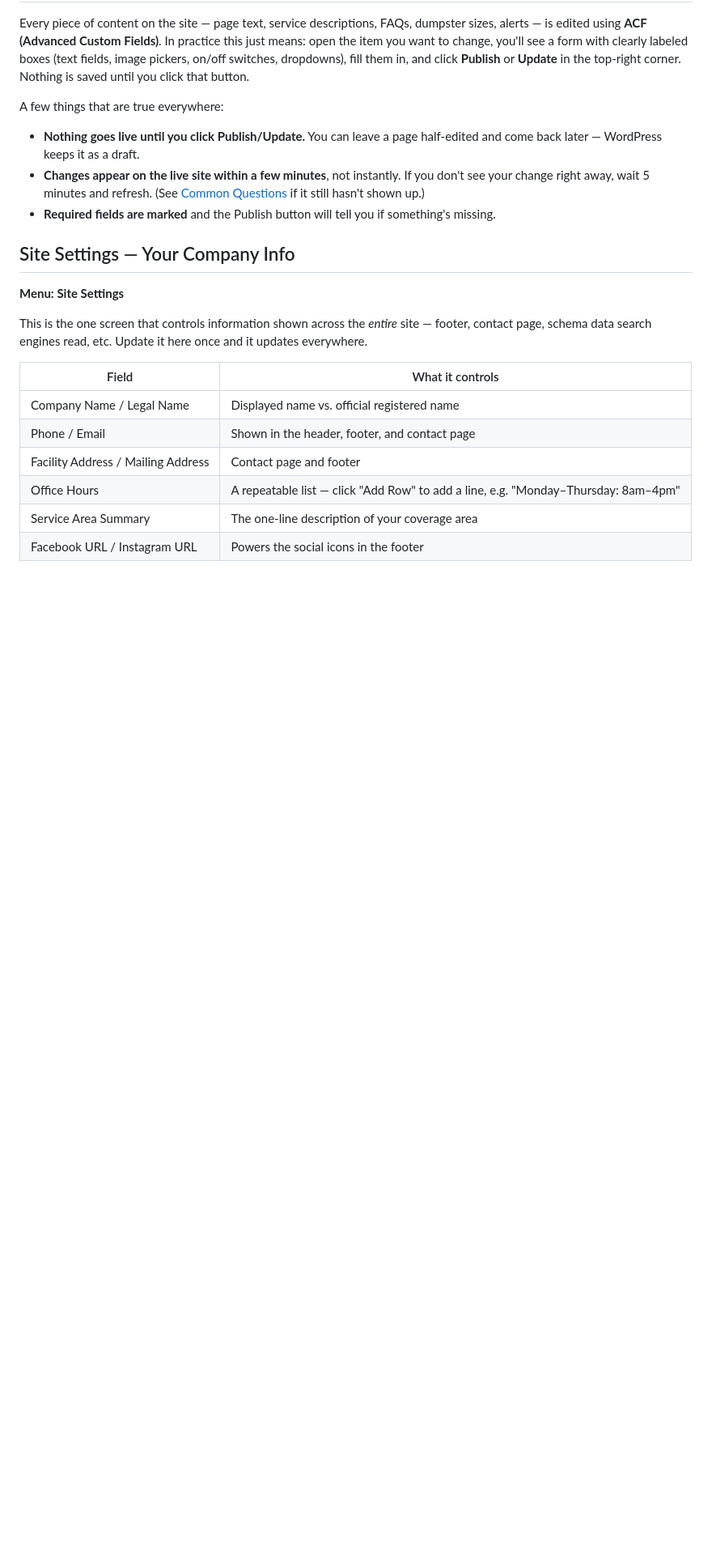
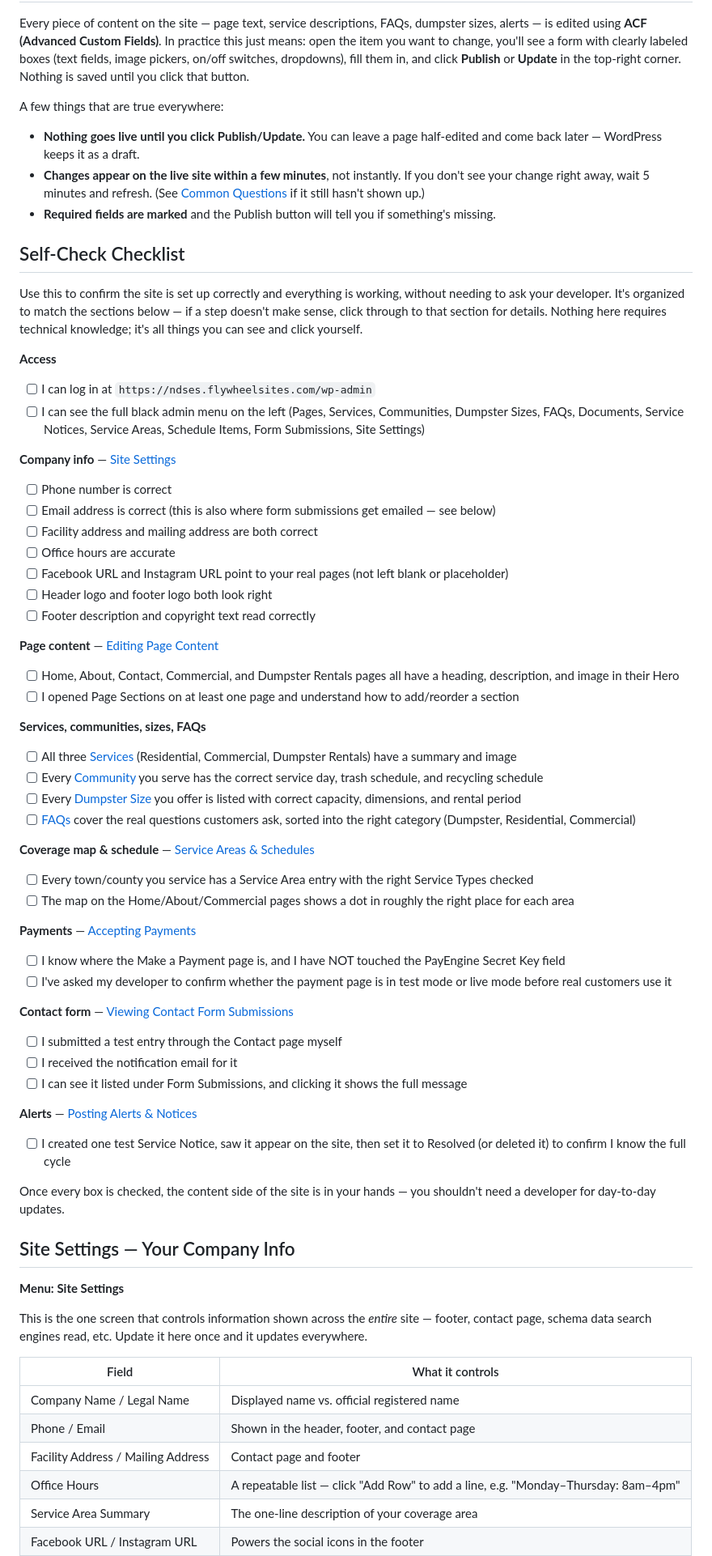
Before and after one commit to SeaForthStrategies/NDSES, a Markdown page: docs/EDITOR_GUIDE.md, the part around one of its changes. Shown at 81% size. Drawn GitHub-style; blank space fills up the shorter version.

Commit message:
Add a self-check checklist to the NDSES editor guide
Gives staff a concrete, click-through-it-yourself checklist covering
access, company info, page content, services/communities/sizes/FAQs,
the coverage map, payments, the contact form, and alerts — so they can
confirm the site is set up correctly without needing a developer to
walk through it with them.

Co-Authored-By: Claude Sonnet 5 <noreply@anthropic.com>

```diff
--- a/docs/EDITOR_GUIDE.md
+++ b/docs/EDITOR_GUIDE.md
@@ -39,6 +40,51 @@ A few things that are true everywhere:
 - **Nothing goes live until you click Publish/Update.** You can leave a page half-edited and come back later — WordPress keeps it as a draft.
 - **Changes appear on the live site within a few minutes**, not instantly. If you don't see your change right away, wait 5 minutes and refresh. (See [Common Questions](#common-questions) if it still hasn't shown up.)
 - **Required fields are marked** and the Publish button will tell you if something's missing.
+
+## Self-Check Checklist
+
+Use this to confirm the site is set up correctly and everything is working, without needing to ask your developer. It's organized to match the sections below — if a step doesn't make sense, click through to that section for details. Nothing here requires technical knowledge; it's all things you can see and click yourself.
+
+**Access**
+- [ ] I can log in at `https://ndses.flywheelsites.com/wp-admin`
+- [ ] I can see the full black admin menu on the left (Pages, Services, Communities, Dumpster Sizes, FAQs, Documents, Service Notices, Service Areas, Schedule Items, Form Submissions, Site Settings)
+
+**Company info** — [Site Settings](#site-settings--your-company-info)
+- [ ] Phone number is correct
+- [ ] Email address is correct (this is also where form submissions get emailed — see below)
+- [ ] Facility address and mailing address are both correct
+- [ ] Office hours are accurate
+- [ ] Facebook URL and Instagram URL point to your real pages (not left blank or placeholder)
+- [ ] Header logo and footer logo both look right
+- [ ] Footer description and copyright text read correctly
+
+**Page content** — [Editing Page Content](#editing-page-content)
+- [ ] Home, About, Contact, Commercial, and Dumpster Rentals pages all have a heading, description, and image in their Hero
+- [ ] I opened Page Sections on at least one page and understand how to add/reorder a section
+
+**Services, communities, sizes, FAQs**
+- [ ] All three [Services](#managing-services) (Residential, Commercial, Dumpster Rentals) have a summary and image
+- [ ] Every [Community](#managing-communities-residential-service-areas) you serve has the correct service day, trash schedule, and recycling schedule
+- [ ] Every [Dumpster Size](#managing-dumpster-sizes) you offer is listed with correct capacity, dimensions, and rental period
+- [ ] [FAQs](#managing-faqs) cover the real questions customers ask, sorted into the right category (Dumpster, Residential, Commercial)
+
+**Coverage map & schedule** — [Service Areas & Schedules](#managing-service-areas--schedules-the-coverage-map)
+- [ ] Every town/county you service has a Service Area entry with the right Service Types checked
+- [ ] The map on the Home/About/Commercial pages shows a dot in roughly the right place for each area
+
+**Payments** — [Accepting Payments](#accepting-payments-payengine)
+- [ ] I know where the Make a Payment page is, and I have NOT touched the PayEngine Secret Key field
+- [ ] I've asked my developer to confirm whether the payment page is in test mode or live mode before real customers use it
+
+**Contact form** — [Viewing Contact Form Submissions](#viewing-contact-form-submissions)
+- [ ] I submitted a test entry through the Contact page myself
+- [ ] I received the notification email for it
+- [ ] I can see it listed under Form Submissions, and clicking it shows the full message
+
+**Alerts** — [Posting Alerts & Notices](#posting-alerts--notices)
+- [ ] I created one test Service Notice, saw it appear on the site, then set it to Resolved (or deleted it) to confirm I know the full cycle
+
+Once every box is checked, the content side of the site is in your hands — you shouldn't need a developer for day-to-day updates.
 
 ## Site Settings — Your Company Info
 
```
Also changed, not shown: other parts of docs/EDITOR_GUIDE.md (+1 -0 lines).
